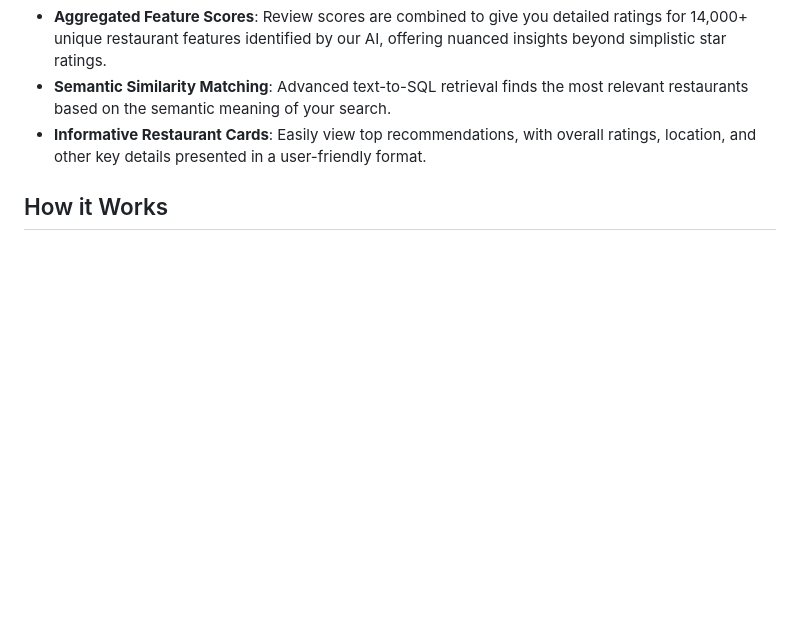
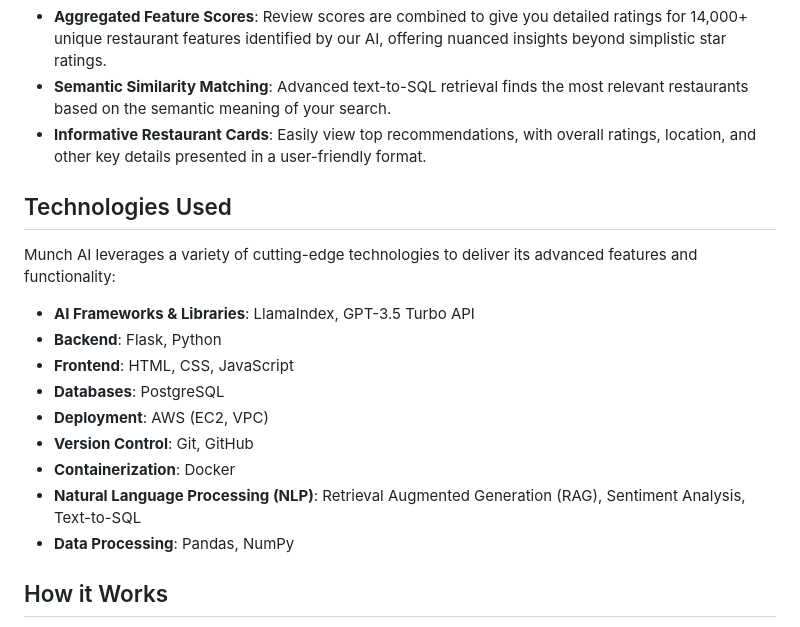
Before and after one commit to jtaylor515/PracticumProject, a Markdown page: README.md, the part around the change. Rendered like a GitHub page; blank space fills up the shorter version.

```diff
--- a/README.md
+++ b/README.md
@@ -28,6 +28,20 @@ Munch is an innovative AI-driven project that revolutionizes the way users find
 - **Semantic Similarity Matching**: Advanced text-to-SQL retrieval finds the most relevant restaurants based on the semantic meaning of your search.
 - **Informative Restaurant Cards**: Easily view top recommendations, with overall ratings, location, and other key details presented in a user-friendly format.
 
+## Technologies Used
+
+Munch AI leverages a variety of cutting-edge technologies to deliver its advanced features and functionality:
+
+- **AI Frameworks & Libraries**: LlamaIndex, GPT-3.5 Turbo API
+- **Backend**: Flask, Python
+- **Frontend**: HTML, CSS, JavaScript
+- **Databases**: PostgreSQL
+- **Deployment**: AWS (EC2, VPC)
+- **Version Control**: Git, GitHub
+- **Containerization**: Docker
+- **Natural Language Processing (NLP)**: Retrieval Augmented Generation (RAG), Sentiment Analysis, Text-to-SQL
+- **Data Processing**: Pandas, NumPy
+
 ## How it Works
 
 - Users input their restaurant search query in natural language on the Munch website.
```
